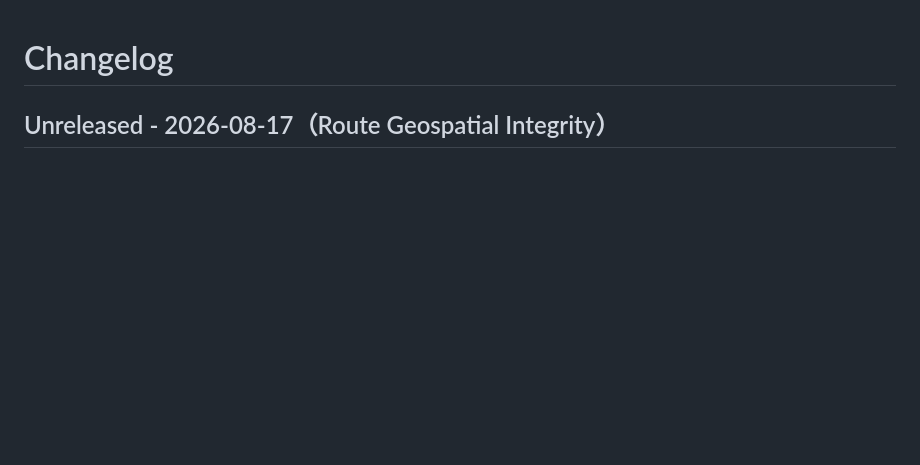
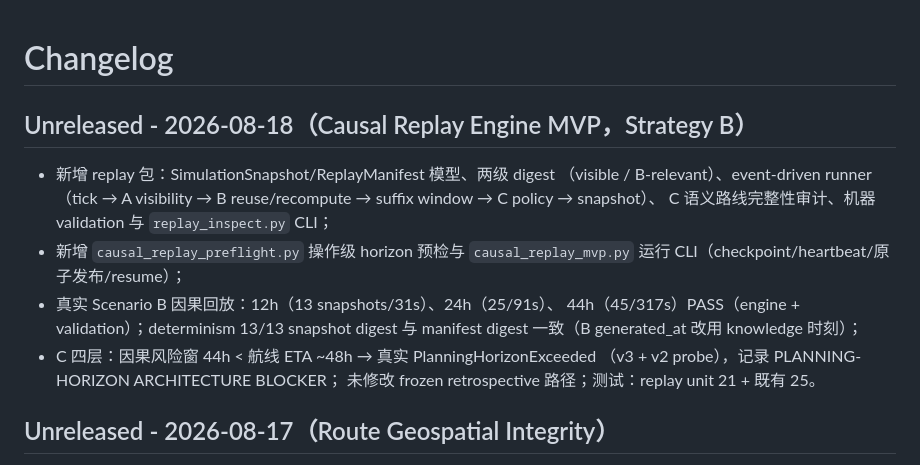
Before and after one commit to alth-earth/arctic_route_orchestrator, a Markdown page: CHANGELOG.md, the part around the change. GitHub-like rendering; blank space fills up the shorter version.

```diff
--- a/CHANGELOG.md
+++ b/CHANGELOG.md
@@ -1,4 +1,19 @@
 # Changelog
+
+## Unreleased - 2026-08-18（Causal Replay Engine MVP，Strategy B）
+
+- 新增 replay 包：SimulationSnapshot/ReplayManifest 模型、两级 digest
+  （visible / B-relevant）、event-driven runner（tick → A visibility →
+  B reuse/recompute → suffix window → C policy → snapshot）、
+  C 语义路线完整性审计、机器 validation 与 `replay_inspect.py` CLI；
+- 新增 `causal_replay_preflight.py` 操作级 horizon 预检与
+  `causal_replay_mvp.py` 运行 CLI（checkpoint/heartbeat/原子发布/resume）；
+- 真实 Scenario B 因果回放：12h（13 snapshots/31s）、24h（25/91s）、
+  44h（45/317s）PASS（engine + validation）；determinism 13/13 snapshot
+  digest 与 manifest digest 一致（B generated_at 改用 knowledge 时刻）；
+- C 四层：因果风险窗 44h < 航线 ETA ~48h → 真实 PlanningHorizonExceeded
+  （v3 + v2 probe），记录 PLANNING-HORIZON ARCHITECTURE BLOCKER；
+  未修改 frozen retrospective 路径；测试：replay unit 21 + 既有 25。
 
 ## Unreleased - 2026-08-17（Route Geospatial Integrity）
 
```
Also changed, not shown: README.md (+7 -0 lines).
